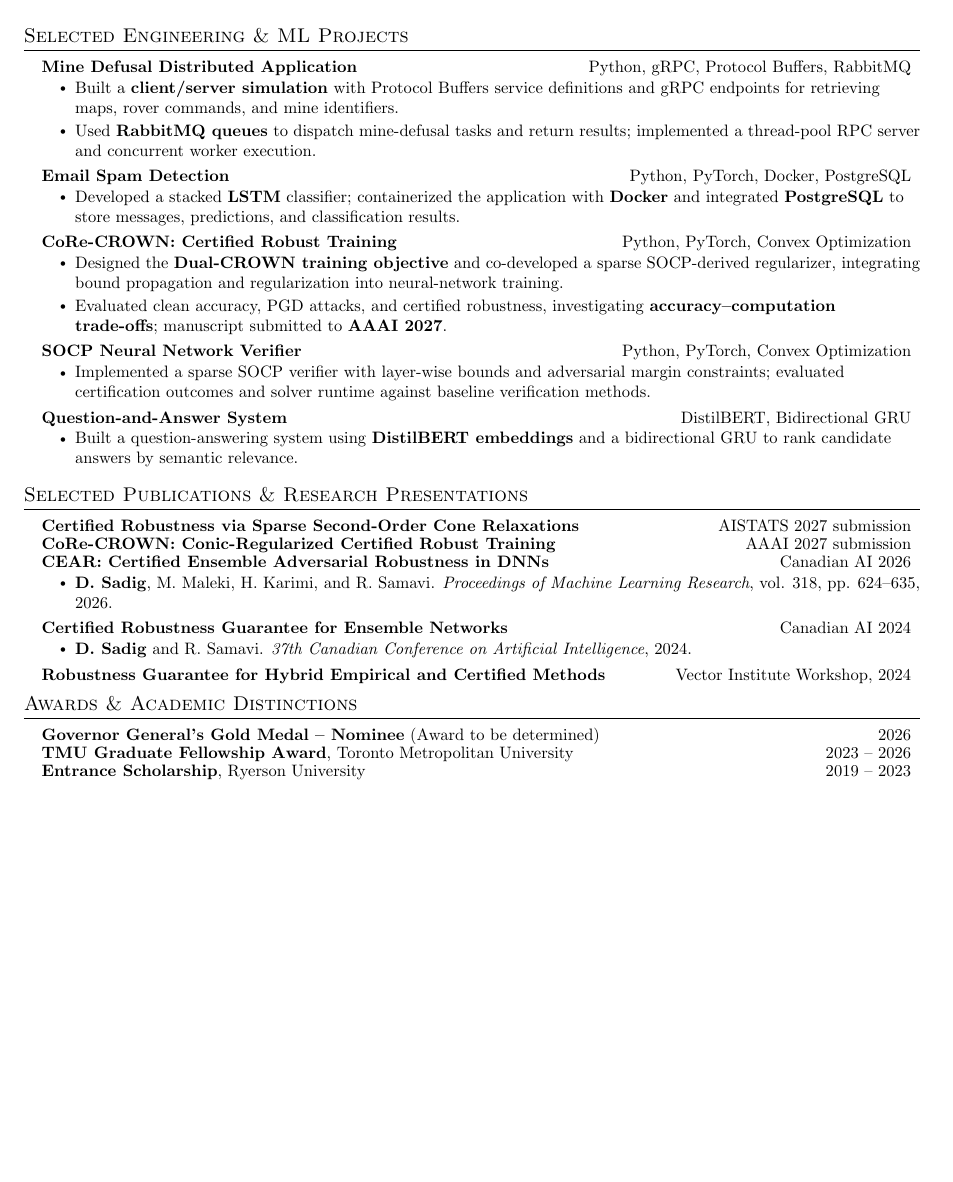
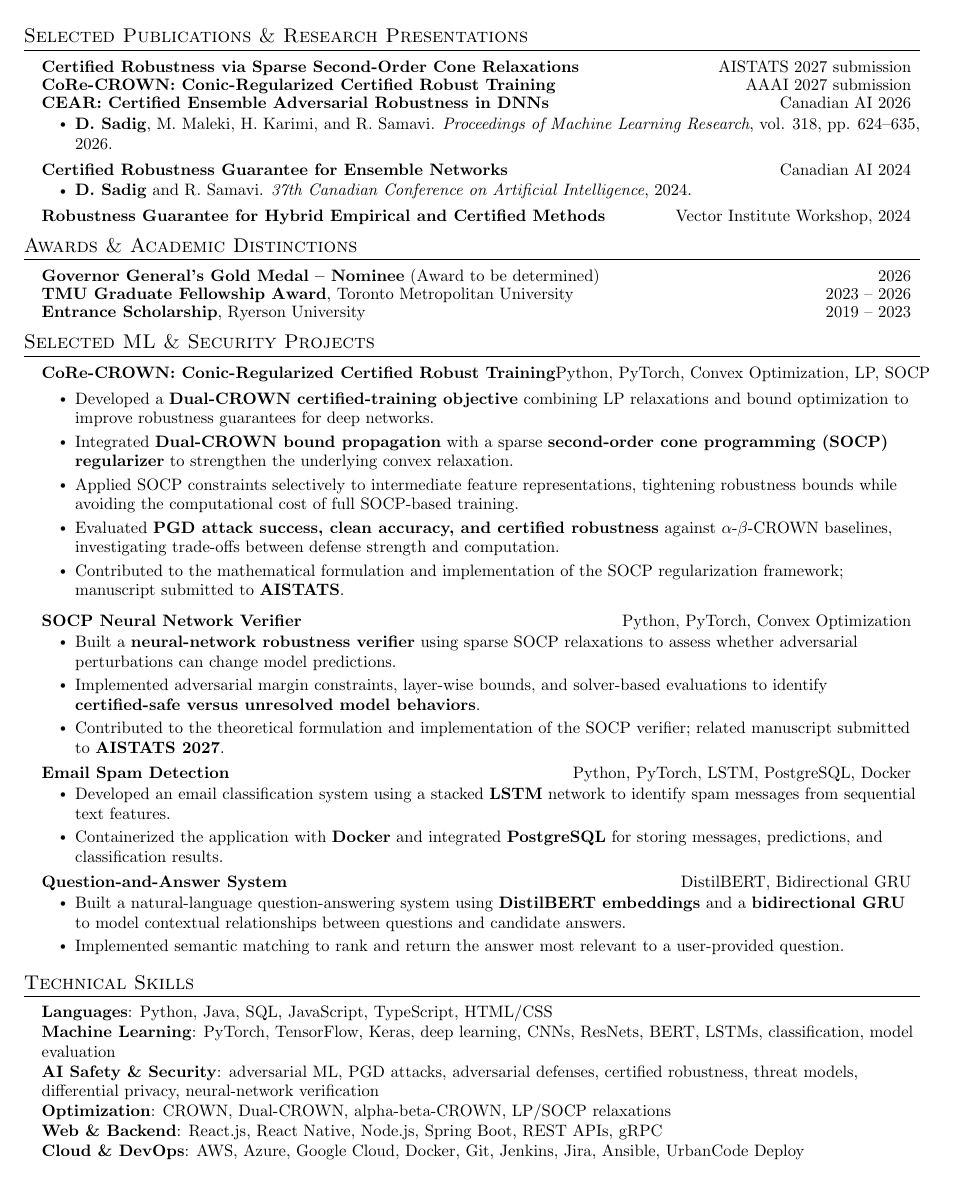
Before and after one commit to SadigDaniel/DanielSadigResume, a LaTeX document (main.tex): page 2 of 2. Compiled offline with pdfLaTeX.

Commit message:
Restore resume to version before the last two updates

```diff
--- a/main.tex
+++ b/main.tex
@@ -169,43 +159,3 @@
-\section{Selected Engineering \& ML Projects}
-\resumeSubHeadingListStart
-  \resumeProjectHeading
-    {\textbf{\href{https://github.com/SadigDaniel/GRPC}{Mine Defusal Distributed Application}}}
-    {Python, gRPC, Protocol Buffers, RabbitMQ}
-    \resumeItemListStart
-      \resumeItem{Built a \textbf{client/server simulation} with Protocol Buffers service definitions and gRPC endpoints for retrieving maps, rover commands, and mine identifiers.}
-      \resumeItem{Used \textbf{RabbitMQ queues} to dispatch mine-defusal tasks and return results; implemented a thread-pool RPC server and concurrent worker execution.}
-    \resumeItemListEnd
-
-  \resumeProjectHeading
-    {\textbf{\href{https://github.com/SadigDaniel/ML_AI-Code--Python-/tree/main/NLP\%20Spam\%20Detection}{Email Spam Detection}}}
-    {Python, PyTorch, Docker, PostgreSQL}
-    \resumeItemListStart
-      \resumeItem{Developed a stacked \textbf{LSTM} classifier; containerized the application with \textbf{Docker} and integrated \textbf{PostgreSQL} to store messages, predictions, and classification results.}
-    \resumeItemListEnd
-
-  \resumeProjectHeading
-    {\textbf{\href{https://github.com/SadigDaniel/SOCP}{CoRe-CROWN: Certified Robust Training}}}
-    {Python, PyTorch, Convex Optimization}
-    \resumeItemListStart
-      \resumeItem{Designed the \textbf{Dual-CROWN training objective} and co-developed a sparse SOCP-derived regularizer, integrating bound propagation and regularization into neural-network training.}
-      \resumeItem{Evaluated clean accuracy, PGD attacks, and certified robustness, investigating \textbf{accuracy--computation trade-offs}; manuscript submitted to \textbf{AAAI 2027}.}
-    \resumeItemListEnd
-
-  \resumeProjectHeading
-    {\textbf{\href{https://github.com/SadigDaniel/SOCP-Verifier}{SOCP Neural Network Verifier}}}
-    {Python, PyTorch, Convex Optimization}
-    \resumeItemListStart
-      \resumeItem{Implemented a sparse SOCP verifier with layer-wise bounds and adversarial margin constraints; evaluated certification outcomes and solver runtime against baseline verification methods.}
-    \resumeItemListEnd
-
-  \resumeProjectHeading
-    {\textbf{\href{https://github.com/SadigDaniel/ML_AI-Code--Python-/tree/main/QuestionAndAnswer}{Question-and-Answer System}}}
-    {DistilBERT, Bidirectional GRU}
-    \resumeItemListStart
-      \resumeItem{Built a question-answering system using \textbf{DistilBERT embeddings} and a bidirectional GRU to rank candidate answers by semantic relevance.}
-    \resumeItemListEnd
-\resumeSubHeadingListEnd
-
 
 %-----------PUBLICATIONS AND PRESENTATIONS-----------
 \section{Selected Publications \& Research Presentations}
@@ -261,5 +210,75 @@
 
 \resumeSubHeadingListEnd
 
+%-----------PROJECTS-----------
+\section{Selected ML \& Security Projects}
+\resumeSubHeadingListStart
+
+ \resumeProjectHeading
+{\textbf{\href{https://github.com/SadigDaniel}
+{CoRe-CROWN: Conic-Regularized Certified Robust Training}}}
+{Python, PyTorch, Convex Optimization, LP, SOCP}
+
+\resumeItemListStart
+
+\resumeItem{Developed a \textbf{Dual-CROWN certified-training objective} combining LP relaxations and bound optimization to improve robustness guarantees for deep networks.}
+
+\resumeItem{Integrated \textbf{Dual-CROWN bound propagation} with a sparse \textbf{second-order cone programming (SOCP) regularizer} to strengthen the underlying convex relaxation.}
+
+\resumeItem{Applied SOCP constraints selectively to intermediate feature representations, tightening robustness bounds while avoiding the computational cost of full SOCP-based training.}
+
+\resumeItem{Evaluated \textbf{PGD attack success, clean accuracy, and certified robustness} against $\alpha$-$\beta$-CROWN baselines, investigating trade-offs between defense strength and computation.}
+
+\resumeItem{Contributed to the mathematical formulation and implementation of the SOCP regularization framework; manuscript submitted to \textbf{AISTATS}.}
+
+\resumeItemListEnd
+
+  \resumeProjectHeading
+    {\textbf{\href{https://github.com/SadigDaniel/SOCP-Verifier}
+    {SOCP Neural Network Verifier}}}
+    {Python, PyTorch, Convex Optimization}
+    \resumeItemListStart
+      \resumeItem{Built a \textbf{neural-network robustness verifier} using sparse SOCP relaxations to assess whether adversarial perturbations can change model predictions.}
+      \resumeItem{Implemented adversarial margin constraints, layer-wise bounds, and solver-based evaluations to identify \textbf{certified-safe versus unresolved model behaviors}.}
+      \resumeItem{Contributed to the theoretical formulation and implementation of the SOCP verifier; related manuscript submitted to \textbf{AISTATS 2027}.}
+    \resumeItemListEnd
+
+    \resumeProjectHeading
+    {\textbf{\href{https://github.com/SadigDaniel/ML_AI-Code--Python-/tree/main/NLP\%20Spam\%20Detection}
+    {Email Spam Detection}}}
+    {Python, PyTorch, LSTM, PostgreSQL, Docker}
+    \resumeItemListStart
+      \resumeItem{Developed an email classification system using a stacked \textbf{LSTM} network to identify spam messages from sequential text features.}
+      \resumeItem{Containerized the application with \textbf{Docker} and integrated \textbf{PostgreSQL} for storing messages, predictions, and classification results.}
+    \resumeItemListEnd
+
+  \resumeProjectHeading
+    {\textbf{\href{https://github.com/SadigDaniel/ML_AI-Code--Python-/tree/main/QuestionAndAnswer}
+    {Question-and-Answer System}}}
+    {DistilBERT, Bidirectional GRU}
+    \resumeItemListStart
+      \resumeItem{Built a natural-language question-answering system using \textbf{DistilBERT embeddings} and a \textbf{bidirectional GRU} to model contextual relationships between questions and candidate answers.}
+      \resumeItem{Implemented semantic matching to rank and return the answer most relevant to a user-provided question.}
+    \resumeItemListEnd
+
+  % \resumeProjectHeading
+  %   {\textbf{\href{https://github.com/SadigDaniel/GRPC}
+  %   {Mine Defusal Distributed Application}}}
+  %   {Python, gRPC}
+
+\resumeSubHeadingListEnd
+
+%-----------TECHNICAL SKILLS-----------
+\section{Technical Skills}
+\begin{itemize}[leftmargin=0.15in, label={}]
+  \small{\item{
+    \textbf{Languages}{: Python, Java, SQL, JavaScript, TypeScript, HTML/CSS} \\
+    \textbf{Machine Learning}{: PyTorch, TensorFlow, Keras, deep learning, CNNs, ResNets, BERT, LSTMs, classification, model evaluation} \\
+    \textbf{AI Safety \& Security}{: adversarial ML, PGD attacks, adversarial defenses, certified robustness, threat models, differential privacy, neural-network verification} \\
+    \textbf{Optimization}{: CROWN, Dual-CROWN, alpha-beta-CROWN, LP/SOCP relaxations} \\
+    \textbf{Web \& Backend}{: React.js, React Native, Node.js, Spring Boot, REST APIs, gRPC} \\
+    \textbf{Cloud \& DevOps}{: AWS, Azure, Google Cloud, Docker, Git, Jenkins, Jira, Ansible, UrbanCode Deploy}
+  }}
+\end{itemize}
 
 \end{document}
```
Also changed, not shown: main.tex (63 more changed lines).
